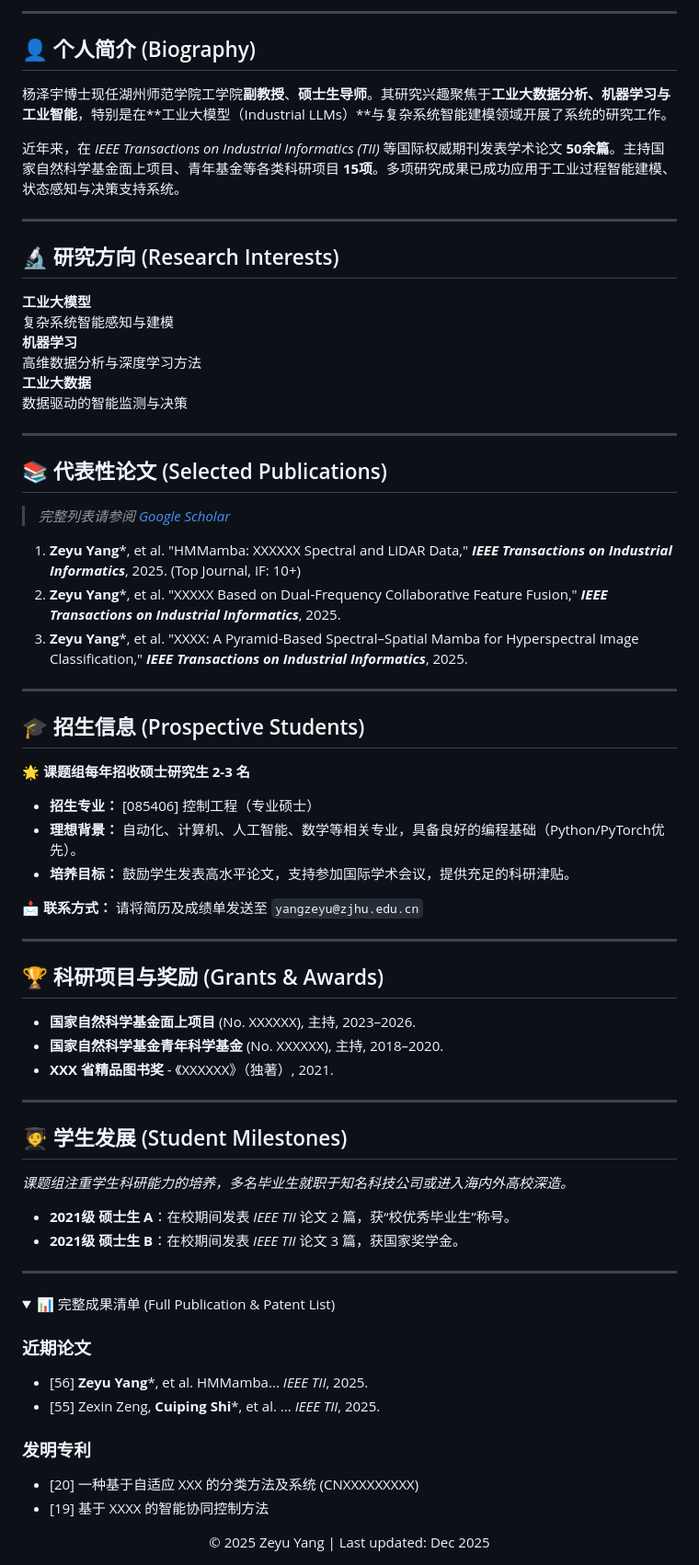
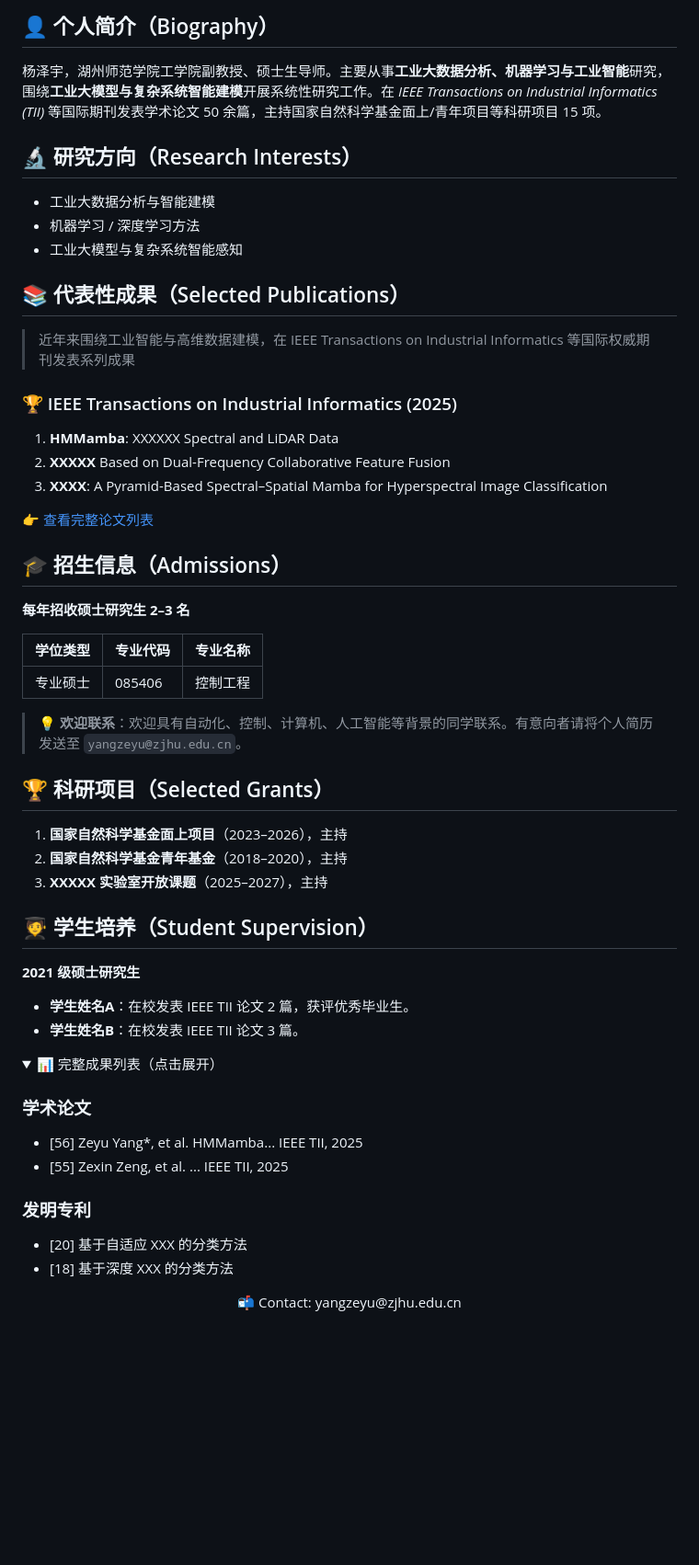
Before and after one commit to ZeallYang/ZeallYang.github.io, a Markdown page: index.md, the part around the change printed below. Shown: that part at 92% size. Rendered like a GitHub page; folded sections open; blank space fills up the shorter version.

```diff
--- a/index.md
+++ b/index.md
@@ -31,80 +20,53 @@
   </div>
 </div>
 
----
+## 👤 个人简介（Biography）
+杨泽宇，湖州师范学院工学院副教授、硕士生导师。主要从事**工业大数据分析、机器学习与工业智能**研究，围绕**工业大模型与复杂系统智能建模**开展系统性研究工作。在 *IEEE Transactions on Industrial Informatics (TII)* 等国际期刊发表学术论文 50 余篇，主持国家自然科学基金面上/青年项目等科研项目 15 项。
 
-## 👤 个人简介 (Biography)
-杨泽宇博士现任湖州师范学院工学院**副教授**、**硕士生导师**。其研究兴趣聚焦于**工业大数据分析、机器学习与工业智能**，特别是在**工业大模型（Industrial LLMs）**与复杂系统智能建模领域开展了系统的研究工作。
+## 🔬 研究方向（Research Interests）
+- 工业大数据分析与智能建模
+- 机器学习 / 深度学习方法
+- 工业大模型与复杂系统智能感知
 
-近年来，在 *IEEE Transactions on Industrial Informatics (TII)* 等国际权威期刊发表学术论文 **50余篇**。主持国家自然科学基金面上项目、青年基金等各类科研项目 **15项**。多项研究成果已成功应用于工业过程智能建模、状态感知与决策支持系统。
+## 📚 代表性成果（Selected Publications）
+> 近年来围绕工业智能与高维数据建模，在 IEEE Transactions on Industrial Informatics 等国际权威期刊发表系列成果
 
----
+### 🏆 IEEE Transactions on Industrial Informatics (2025)
+1. **HMMamba**: XXXXXX Spectral and LiDAR Data
+2. **XXXXX** Based on Dual-Frequency Collaborative Feature Fusion
+3. **XXXX**: A Pyramid-Based Spectral–Spatial Mamba for Hyperspectral Image Classification
 
-## 🔬 研究方向 (Research Interests)
-<div style="display: flex; gap: 20px; flex-wrap: wrap; margin-top: 15px;">
-  <div style="flex: 1; min-width: 200px; padding: 15px; background: #fcfcfc; border-left: 4px solid #1a73e8;">
-    <strong style="color: #1a73e8;">工业大模型</strong><br>复杂系统智能感知与建模
-  </div>
-  <div style="flex: 1; min-width: 200px; padding: 15px; background: #fcfcfc; border-left: 4px solid #1a73e8;">
-    <strong style="color: #1a73e8;">机器学习</strong><br>高维数据分析与深度学习方法
-  </div>
-  <div style="flex: 1; min-width: 200px; padding: 15px; background: #fcfcfc; border-left: 4px solid #1a73e8;">
-    <strong style="color: #1a73e8;">工业大数据</strong><br>数据驱动的智能监测与决策
-  </div>
-</div>
+[👉 查看完整论文列表](#-完整成果列表)
 
----
+## 🎓 招生信息（Admissions）
+**每年招收硕士研究生 2–3 名**
 
-## 📚 代表性论文 (Selected Publications)
-> *完整列表请参阅 [Google Scholar](https://scholar.google.com.hk/citations?user=lbdHYkYAAAAJ)*
+| 学位类型 | 专业代码 | 专业名称 |
+| :--- | :--- | :--- |
+| 专业硕士 | 085406 | 控制工程 |
 
-1.  **Zeyu Yang***, et al. "HMMamba: XXXXXX Spectral and LiDAR Data," ***IEEE Transactions on Industrial Informatics***, 2025. (Top Journal, IF: 10+)
-2.  **Zeyu Yang***, et al. "XXXXX Based on Dual-Frequency Collaborative Feature Fusion," ***IEEE Transactions on Industrial Informatics***, 2025.
-3.  **Zeyu Yang***, et al. "XXXX: A Pyramid-Based Spectral–Spatial Mamba for Hyperspectral Image Classification," ***IEEE Transactions on Industrial Informatics***, 2025.
+> 💡 **欢迎联系**：欢迎具有自动化、控制、计算机、人工智能等背景的同学联系。有意向者请将个人简历发送至 `yangzeyu@zjhu.edu.cn`。
 
----
+## 🏆 科研项目（Selected Grants）
+1. **国家自然科学基金面上项目**（2023–2026），主持
+2. **国家自然科学基金青年基金**（2018–2020），主持
+3. **XXXXX 实验室开放课题**（2025–2027），主持
 
-## 🎓 招生信息 (Prospective Students)
-**🌟 课题组每年招收硕士研究生 2-3 名**
+## 🧑‍🎓 学生培养（Student Supervision）
+**2021 级硕士研究生**
+- **学生姓名A**：在校发表 IEEE TII 论文 2 篇，获评优秀毕业生。
+- **学生姓名B**：在校发表 IEEE TII 论文 3 篇。
 
-* **招生专业：** [085406] 控制工程（专业硕士）
-* **理想背景：** 自动化、计算机、人工智能、数学等相关专业，具备良好的编程基础（Python/PyTorch优先）。
-* **培养目标：** 鼓励学生发表高水平论文，支持参加国际学术会议，提供充足的科研津贴。
+<details>
+<summary>📊 完整成果列表（点击展开）</summary>
 
-📩 **联系方式：** 请将简历及成绩单发送至 `yangzeyu@zjhu.edu.cn`
-
----
-
-## 🏆 科研项目与奖励 (Grants & Awards)
-* **国家自然科学基金面上项目** (No. XXXXXX), 主持, 2023–2026.
-* **国家自然科学基金青年科学基金** (No. XXXXXX), 主持, 2018–2020.
-* **XXX 省精品图书奖** - 《XXXXXX》（独著）, 2021.
-
----
-
-## 🧑‍🎓 学生发展 (Student Milestones)
-*课题组注重学生科研能力的培养，多名毕业生就职于知名科技公司或进入海内外高校深造。*
-
-* **2021级 硕士生 A**：在校期间发表 *IEEE TII* 论文 2 篇，获“校优秀毕业生”称号。
-* **2021级 硕士生 B**：在校期间发表 *IEEE TII* 论文 3 篇，获国家奖学金。
-
----
-
-<details style="border: 1px solid #eee; padding: 10px; border-radius: 8px;">
-<summary style="cursor: pointer; font-weight: bold; color: #1a73e8;">📊 完整成果清单 (Full Publication & Patent List)</summary>
-<div style="margin-top: 15px; font-size: 14px;">
-
-### 近期论文
-* [56] **Zeyu Yang***, et al. HMMamba... *IEEE TII*, 2025.
-* [55] Zexin Zeng, **Cuiping Shi***, et al. ... *IEEE TII*, 2025.
+### 学术论文
+- [56] Zeyu Yang*, et al. HMMamba... IEEE TII, 2025
+- [55] Zexin Zeng, et al. ... IEEE TII, 2025
 
 ### 发明专利
-* [20] 一种基于自适应 XXX 的分类方法及系统 (CNXXXXXXXXX)
-* [19] 基于 XXXX 的智能协同控制方法
-
-</div>
+- [20] 基于自适应 XXX 的分类方法
+- [18] 基于深度 XXX 的分类方法
 </details>
 
-<div align="center" style="margin-top: 50px; color: #999; font-size: 12px;">
-© 2025 Zeyu Yang | Last updated: Dec 2025
-</div>
+<p align="center">📬 Contact: yangzeyu@zjhu.edu.cn</p>
```
Also changed, not shown: other parts of index.md (+16 -27 lines).
